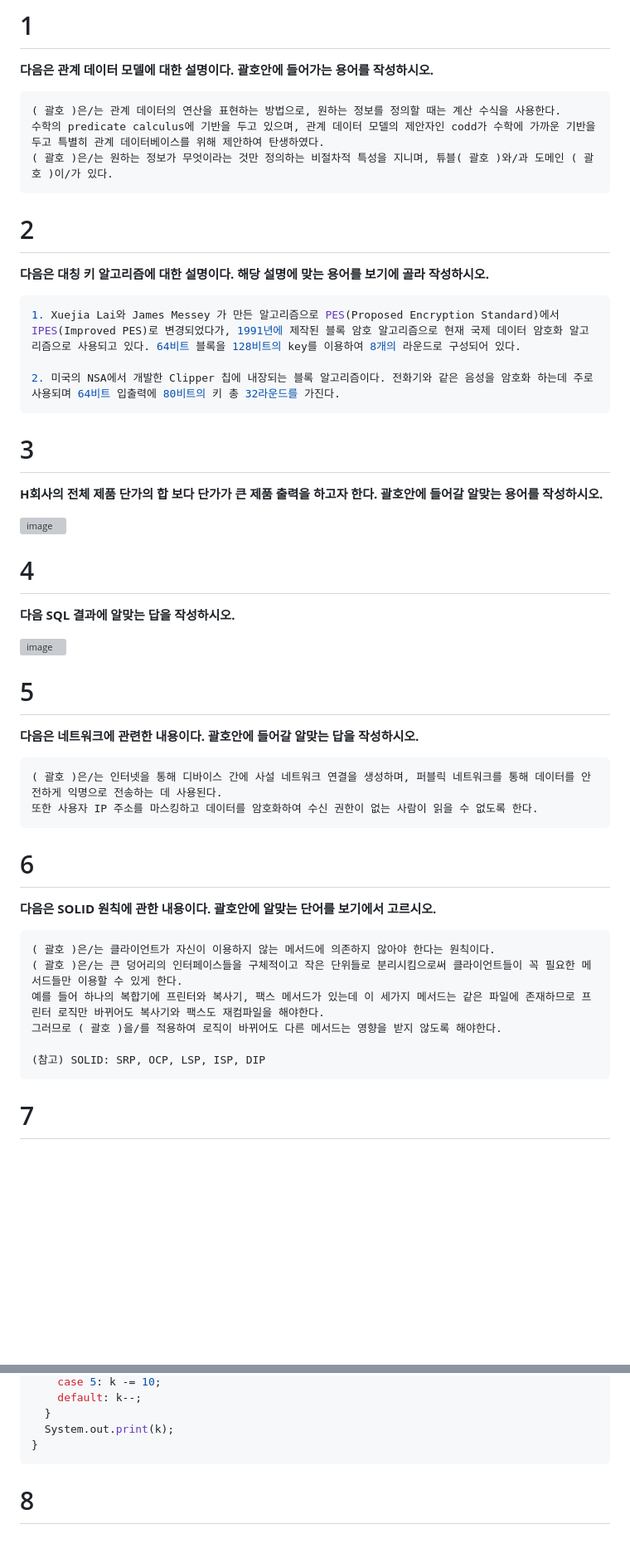
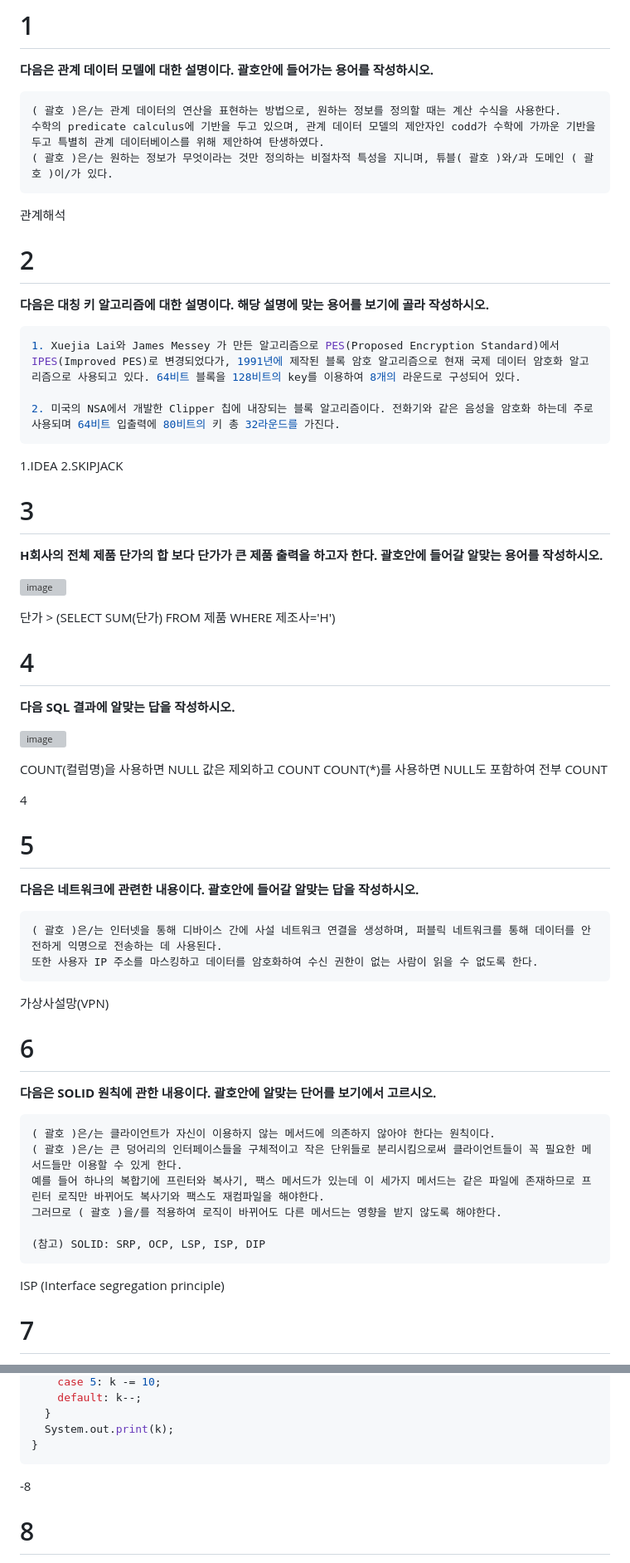
Before and after one commit to NanoKim/TIL, a Markdown page: Engineer Information Processing/old_exam_2022_2nd.md, 2 parts joined by grey strips. Shown at 83% size. GitHub-like rendering; blank space fills up the shorter version; grey boxes are pictures that could not be loaded.

````diff
--- a/Engineer Information Processing/old_exam_2022_2nd.md
+++ b/Engineer Information Processing/old_exam_2022_2nd.md
@@ -30,7 +30,7 @@
 ( 괄호 )은/는 원하는 정보가 무엇이라는 것만 정의하는 비절차적 특성을 지니며, 튜블( 괄호 )와/과 도메인 ( 괄호 )이/가 있다.
 ```
 
-
+관계해석
 
 # 2
 **다음은 대칭 키 알고리즘에 대한 설명이다. 해당 설명에 맞는 용어를 보기에 골라 작성하시오.**
@@ -41,20 +41,25 @@
 2. 미국의 NSA에서 개발한 Clipper 칩에 내장되는 블록 알고리즘이다. 전화기와 같은 음성을 암호화 하는데 주로 사용되며 64비트 입출력에 80비트의 키 총 32라운드를 가진다.
 ```
 
-
+1.IDEA
+2.SKIPJACK
 
 # 3
 **H회사의 전체 제품 단가의 합 보다 단가가 큰 제품 출력을 하고자 한다. 괄호안에 들어갈 알맞는 용어를 작성하시오.**
 
 ![image](https://github.com/user-attachments/assets/af42a1b8-fe60-41b5-9928-bfa84769ec80)
 
+단가 > (SELECT SUM(단가) FROM 제품 WHERE 제조사='H')
 
 # 4
 **다음 SQL 결과에 알맞는 답을 작성하시오.**
 
 ![image](https://github.com/user-attachments/assets/f3308f76-c2d6-4835-b2f8-95bfd96181b1)
 
+COUNT(컬럼명)을 사용하면 NULL 값은 제외하고 COUNT
+COUNT(*)를 사용하면 NULL도 포함하여 전부 COUNT
 
+4
 
 # 5
 **다음은 네트워크에 관련한 내용이다. 괄호안에 들어갈 알맞는 답을 작성하시오.**
@@ -64,6 +69,7 @@
 또한 사용자 IP 주소를 마스킹하고 데이터를 암호화하여 수신 권한이 없는 사람이 읽을 수 없도록 한다.
 ```
 
+가상사설망(VPN)
 
 # 6
 **다음은 SOLID 원칙에 관한 내용이다. 괄호안에 알맞는 단어를 보기에서 고르시오.**
@@ -77,7 +83,7 @@
 (참고) SOLID: SRP, OCP, LSP, ISP, DIP
 ```
 
-
+ISP (Interface segregation principle)
 
 # 7
 **다음 자바 코드에 알맞는 출력값을 작성하시오.**
@@ -97,7 +103,7 @@ public static void main(String args[]){
 }
 ```
 
-
+-8
 
 # 8
 **다음 소스코드에 대한 출력값을 작성하시오.**
````
Also changed, not shown: other parts of Engineer Information Processing/old_exam_2022_2nd.md (+30 -9 lines).
